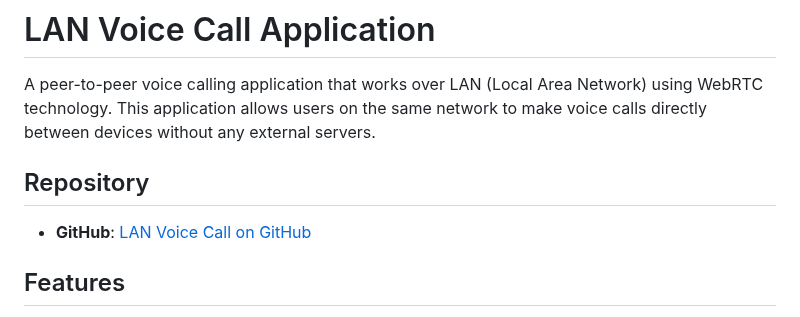
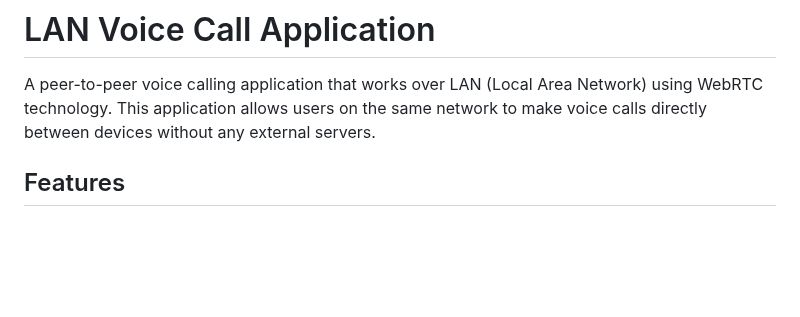
Before and after one commit to abdulmanan69/lancall, a Markdown page: README.md, the part around the change. GitHub-like rendering; blank space fills up the shorter version.

```diff
--- a/README.md
+++ b/README.md
@@ -2,9 +2,6 @@
 
 A peer-to-peer voice calling application that works over LAN (Local Area Network) using WebRTC technology. This application allows users on the same network to make voice calls directly between devices without any external servers.
 
-## Repository
-
-- **GitHub**: [LAN Voice Call on GitHub](https://github.com/yourusername/lan-voice-call)
 
 ## Features
 
```
